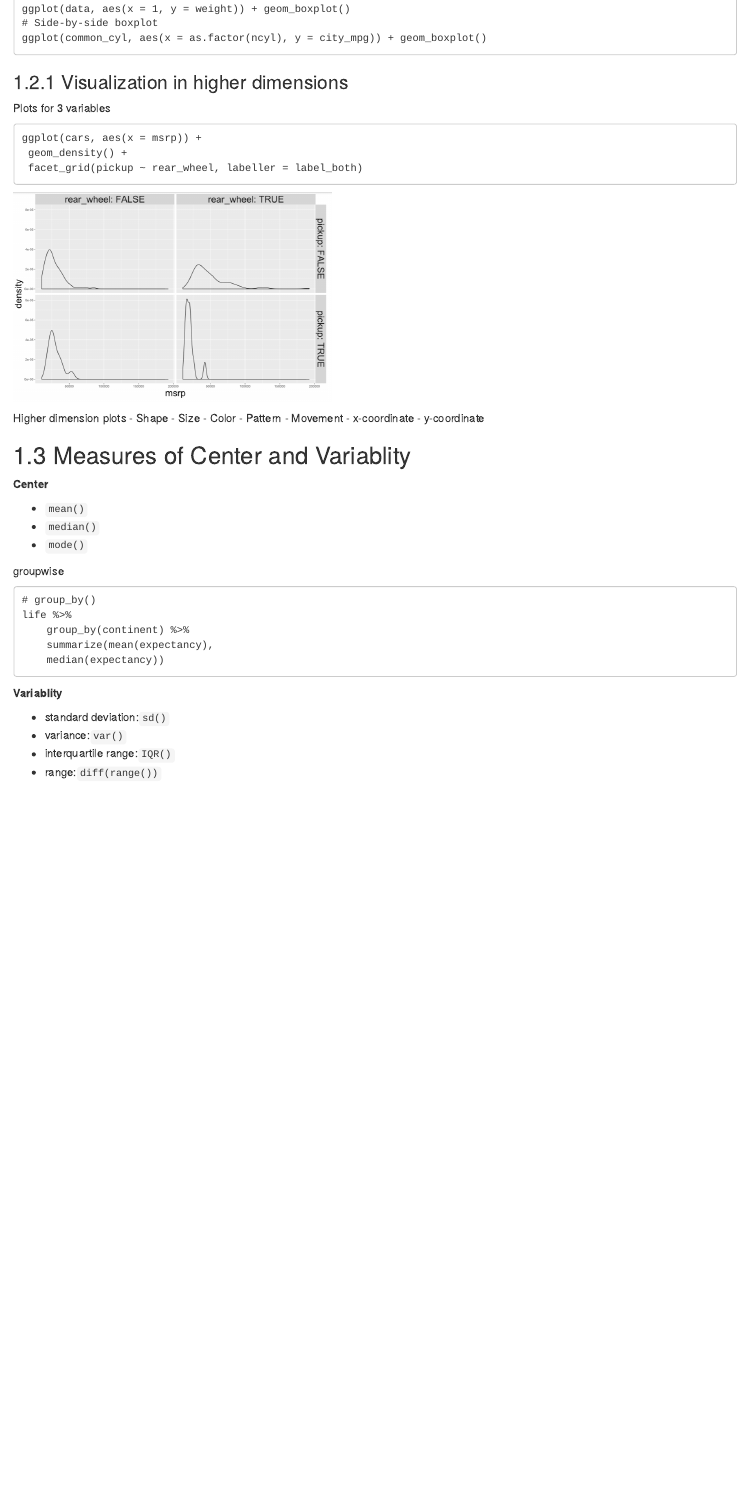
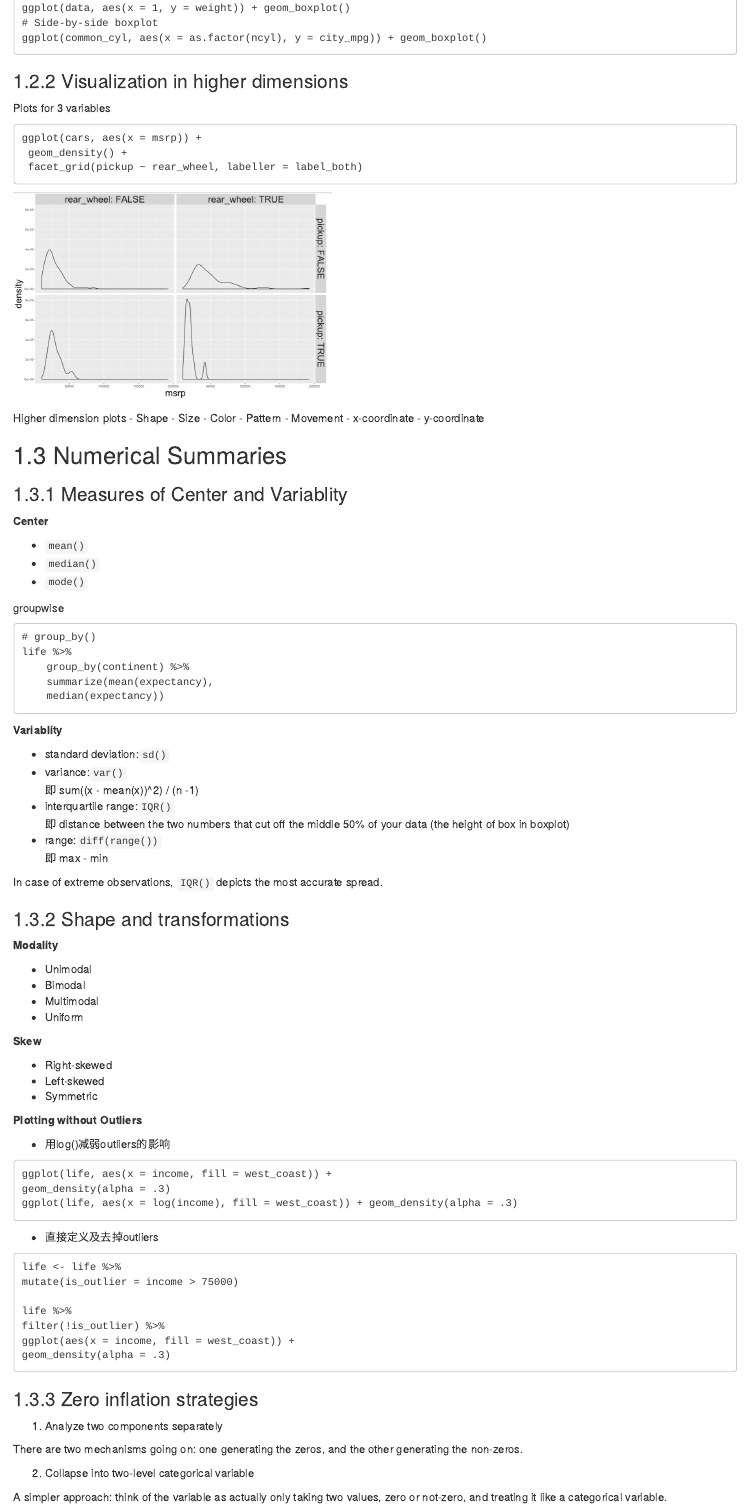
Before and after one commit to haoyuns/rmarkdown, an R Markdown document (notes/datacamp/02-exploratroy.Rmd): the page in a window 1100 px wide, from 1770 px down before the commit and from 1820 px down after it, so that both start at the same text. Rendered offline with R 4.5, knitr and Pandoc, with nearby package versions; drawn as R Markdown's standard HTML page in place of the format the file asks for.

Commit message:
Update 02-exploratroy.Rmd

````diff
--- a/notes/datacamp/02-exploratroy.Rmd
+++ b/notes/datacamp/02-exploratroy.Rmd
@@ -101,7 +102,9 @@ Higher dimension plots
 - x-coordinate
 - y-coordinate
 
-## Measures of Center and Variablity
+## Numerical Summaries
+
+### Measures of Center and Variablity
 **Center**
 
 - `mean()`
@@ -121,5 +124,54 @@ life %>%
 
 - standard deviation:`sd()`
 - variance:`var()`
+即 sum((x - mean(x))^2) / (n -1)
 - interquartile range:`IQR()`
+即 distance between the two numbers that cut off the middle 50% of your data (the height of box in boxplot)
 - range:`diff(range())`
+即 max - min
+
+In case of extreme observations, `IQR()` depicts the most accurate spread.
+
+### Shape and transformations
+**Modality**
+
+- Unimodal
+- Bimodal
+- Multimodal
+- Uniform
+
+**Skew**
+
+- Right-skewed
+- Left-skewed
+- Symmetric
+
+
+**Plotting without Outliers**
+
+- 用log()减弱outliers的影响
+```
+ggplot(life, aes(x = income, fill = west_coast)) +
+geom_density(alpha = .3)
+ggplot(life, aes(x = log(income), fill = west_coast)) + geom_density(alpha = .3)
+```
+
+- 直接定义及去掉outliers
+```
+life <- life %>%
+mutate(is_outlier = income > 75000)
+
+life %>%
+filter(!is_outlier) %>%
+ggplot(aes(x = income, fill = west_coast)) +
+geom_density(alpha = .3)
+```
+
+### Zero inflation strategies
+1. Analyze two components separately
+
+There are two mechanisms going on: one generating the zeros, and the other generating the non-zeros.
+
+2. Collapse into two-level categorical variable
+
+A simpler approach: think of the variable as actually only taking two values, zero or not-zero, and treating it like a categorical variable.
````
Also changed, not shown: notes/datacamp/02-exploratroy.Rmd (7 more changed lines).
